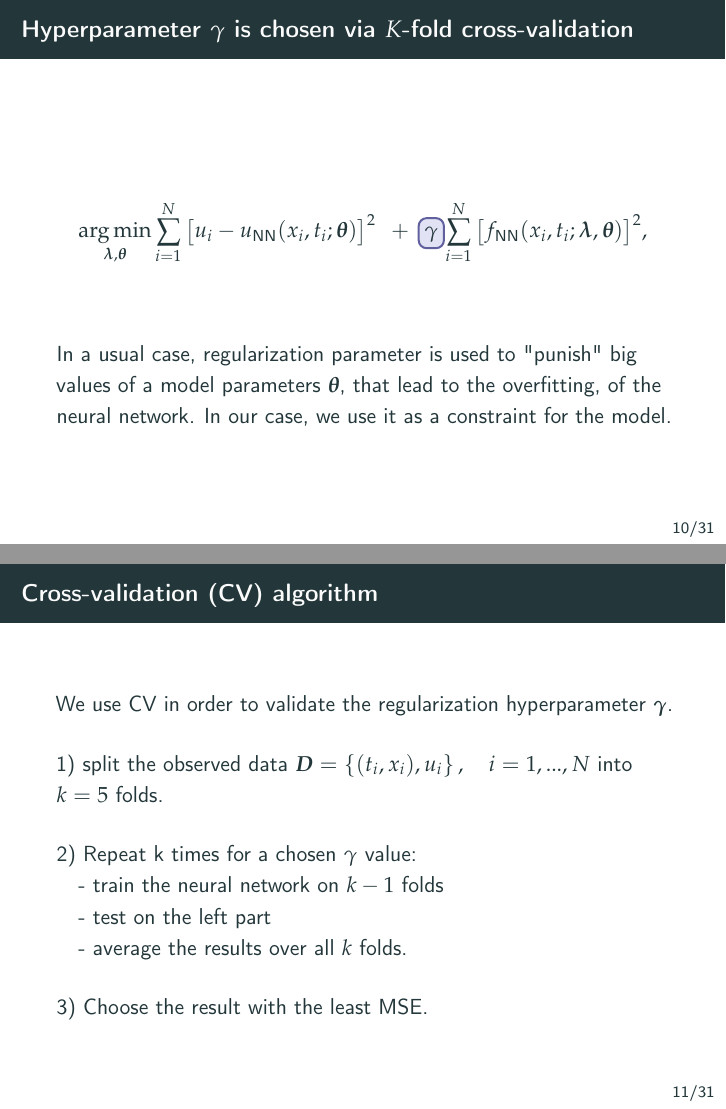
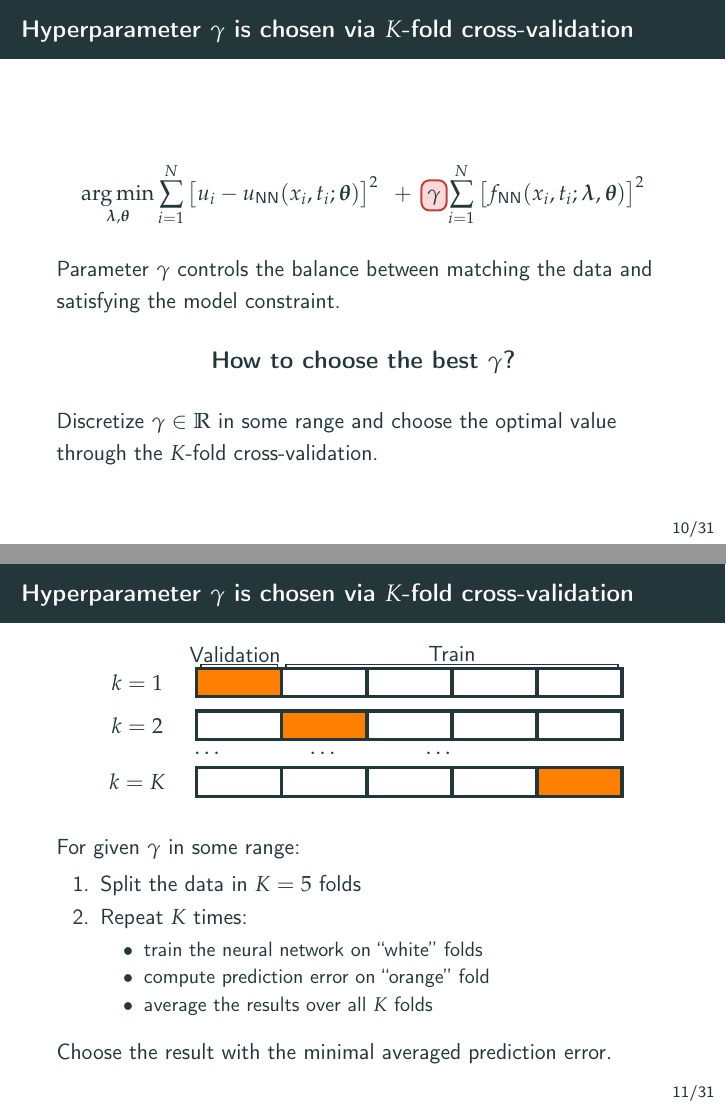
Before and after one commit to dmitry-kabanov/stoch-num-2019-final-project, LaTeX slides (02-presentation-v1/presentation.tex): pages 11 and 12 of 35 before the commit and pages 12 and 13 of 36 after it, joined at a grey line. Compiled offline with pdfLaTeX.

Commit message:
# <type>: (If applied, this commit will...) <subject> (Max 50 char) # |<----  Using a Maximum Of 50 Characters  ---->| Rework slides on cross-validation
# Explain why this change is being made
# |<----   Try To Limit Each Line to a Maximum Of 72 Characters   ---->|

# Provide links or keys to any relevant tickets, articles or other resources
# Example: Github issue #23

# --- COMMIT END ---
# Type can be
#    BLD: change related to building numpy
#    BUG: bug fix
#    DEP: deprecate something, or remove a deprecated object
#    DEV: development tool or utility
#    DOC: documentation
#    ENH: enhancement
#    MAINT: maintenance commit (refactoring, typos, etc.)
#    REV: revert an earlier commit
#    STY: style fix (whitespace, PEP8)
#    TST: addition or modification of tests

```diff
--- a/02-presentation-v1/presentation.tex
+++ b/02-presentation-v1/presentation.tex
@@ -49,6 +49,7 @@
 \colorlet{CBlueD}{blue!50!gray}
 \colorlet{CRed}{red!15}
 \colorlet{CRedD}{red!50!gray}
+\colorlet{COrange}{orange}
 
 \usepackage[protrusion,expansion,kerning,spacing,final]{microtype}
 \microtypecontext{spacing=nonfrench}
@@ -247,28 +248,90 @@ PDE problem must be computed on a grid, which includes observation points as a s
 \begin{equation*}
     \argmin_{\VLambda, \VTheta}
     \sum_{i=1}^N \big[ u_i - \UNN(x_i, t_i; \VTheta)\big ]^2 \enspace + \enspace
-    \tikzmarkin<1>[set fill color=CBlue, set border color=CBlueD]{gamma}\gamma
+    \tikzmarkin<1->[set fill color=CRed, set border color=CRedD]{gamma}\gamma
     \tikzmarkend{gamma}
     \,
-    \sum_{i=1}^N \big[ \FNN(x_i, t_i; \VLambda, \VTheta) \big]^2,
+    \sum_{i=1}^N \big[ \FNN(x_i, t_i; \VLambda, \VTheta) \big]^2
 \end{equation*}
-\vspace{0.5cm}
 
-In a usual case, regularization parameter is used to "punish" big values of a model parameters $\vec{\theta}$, that lead to the overfitting, of the neural network. In our case, we use it as a constraint for the model.
+Parameter $\gamma$ controls the balance between matching the data and satisfying
+the model constraint.
+
+\onslide<2>{
+\begin{center}
+\usebeamerfont*{frametitle}
+How to choose the best $\gamma$?
+\end{center}
+
+Discretize $\gamma\in\R$ in some range and choose the
+optimal value through the $K$-fold cross-validation.
+}
 
 \end{frame}
 
-\begin{frame}{Cross-validation (CV) algorithm}
-    We use CV in order to validate the regularization hyperparameter $\vec{\gamma}$.\\
-    \vspace{0.5cm}
-    1) split the observed data $\vec{D} = \left\{(t_i, x_i), u_i\right\}, \quad i = 1, ..., N$ into $k = 5$ folds.\\
-    \vspace{0.5cm}
-    2) Repeat k times for a chosen $\gamma$ value: \\
-        \quad - train the neural network on $k - 1$ folds\\
-        \quad - test on the left part\\
-        \quad - average the results over all $k$ folds.\\
-    \vspace{0.5cm}
-    3) Choose the result with the least MSE.
+\begin{frame}{Hyperparameter $\gamma$ is chosen via $K$-fold cross-validation}
+\begin{minipage}{\textwidth}
+\centering
+\begin{tikzpicture}[xscale=1.5, yscale=0.5, ultra thick]
+    \node [scale=1] at (0.45, 1.5) {Validation};
+    \draw [thick] (0.05, 1.05) -- (0.05, 1.15) -- (0.95, 1.15) -- (0.95, 1.05);
+    \node [scale=1] at (3.0, 1.5) {Train};
+    \draw [thick] (1.05, 1.05) -- (1.05, 1.15) -- (4.95, 1.15) -- (4.95, 1.05);
+
+    \node [scale=1] at (-0.7, 0.5) {$k = 1$};
+    \draw [fill=COrange] (0, 0) rectangle (1, 1);
+    \draw                (1, 0) rectangle (2, 1);
+    \draw                (2, 0) rectangle (3, 1);
+    \draw                (3, 0) rectangle (4, 1);
+    \draw                (4, 0) rectangle (5, 1);
+
+    \node [scale=1] at (-0.7, -1.0) {$k = 2$};
+    \draw                (0, -1.5) rectangle (1, -0.5);
+    \draw [fill=COrange] (1, -1.5) rectangle (2, -0.5);
+    \draw                (2, -1.5) rectangle (3, -0.5);
+    \draw                (3, -1.5) rectangle (4, -0.5);
+    \draw                (4, -1.5) rectangle (5, -0.5);
+
+    \node [scale=1] at (1.5, -2.0) {$\dots \qquad \qquad \dots \qquad \qquad \dots$};
+
+    \node [scale=1] at (-0.7, -3.0) {$k = K$};
+    \draw                (0, -3.5) rectangle (1, -2.5);
+    \draw                (1, -3.5) rectangle (2, -2.5);
+    \draw                (2, -3.5) rectangle (3, -2.5);
+    \draw                (3, -3.5) rectangle (4, -2.5);
+    \draw [fill=COrange] (4, -3.5) rectangle (5, -2.5);
+\end{tikzpicture}
+\end{minipage}
+
+% \begin{columns}
+%     \begin{column}{0.48\textwidth}
+%     For given $\gamma$:\\
+%     1. Split the data in $K = 5$ folds\\
+%     \vspace{0.5cm}
+%     \end{column}
+%     \begin{column}{0.48\textwidth}
+%     2. Repeat $k$ times for a given $\gamma$: \\
+%         \quad - train the neural network on ``white'' folds\\
+%         \quad - compute prediction error on ``orange'' fold\\
+%         \quad - average the results over all $K$ folds.\\
+%     \vspace{0.5cm}
+%     3. Repeat for discrete $\gamma$ in some range.
+%     3) Choose the result with the least MSE.
+%     \end{column}
+% \end{columns}
+\vspace{0.5cm}
+For given $\gamma$ in some range:\\
+\begin{enumerate}
+\item Split the data in $K = 5$ folds
+\item Repeat $K$ times:\
+    \begin{itemize}
+    \item train the neural network on ``white'' folds
+    \item compute prediction error on ``orange'' fold
+    \item average the results over all $K$ folds
+    \end{itemize}
+\end{enumerate}
+
+Choose the result with the minimal averaged prediction error.
 \end{frame}
 
 \begin{frame}{Bootstrapping parameters $\vec{\lambda}$}
```
